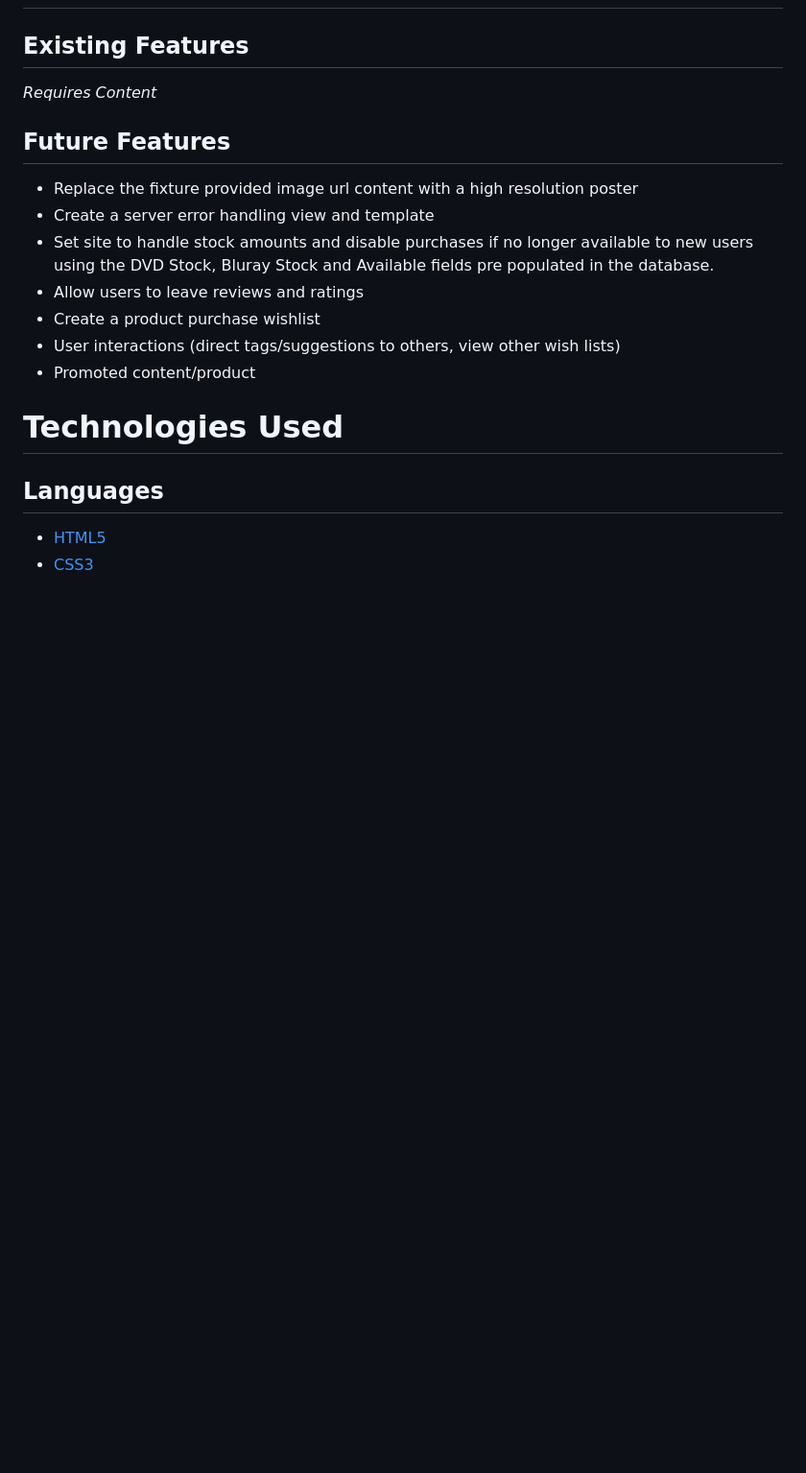
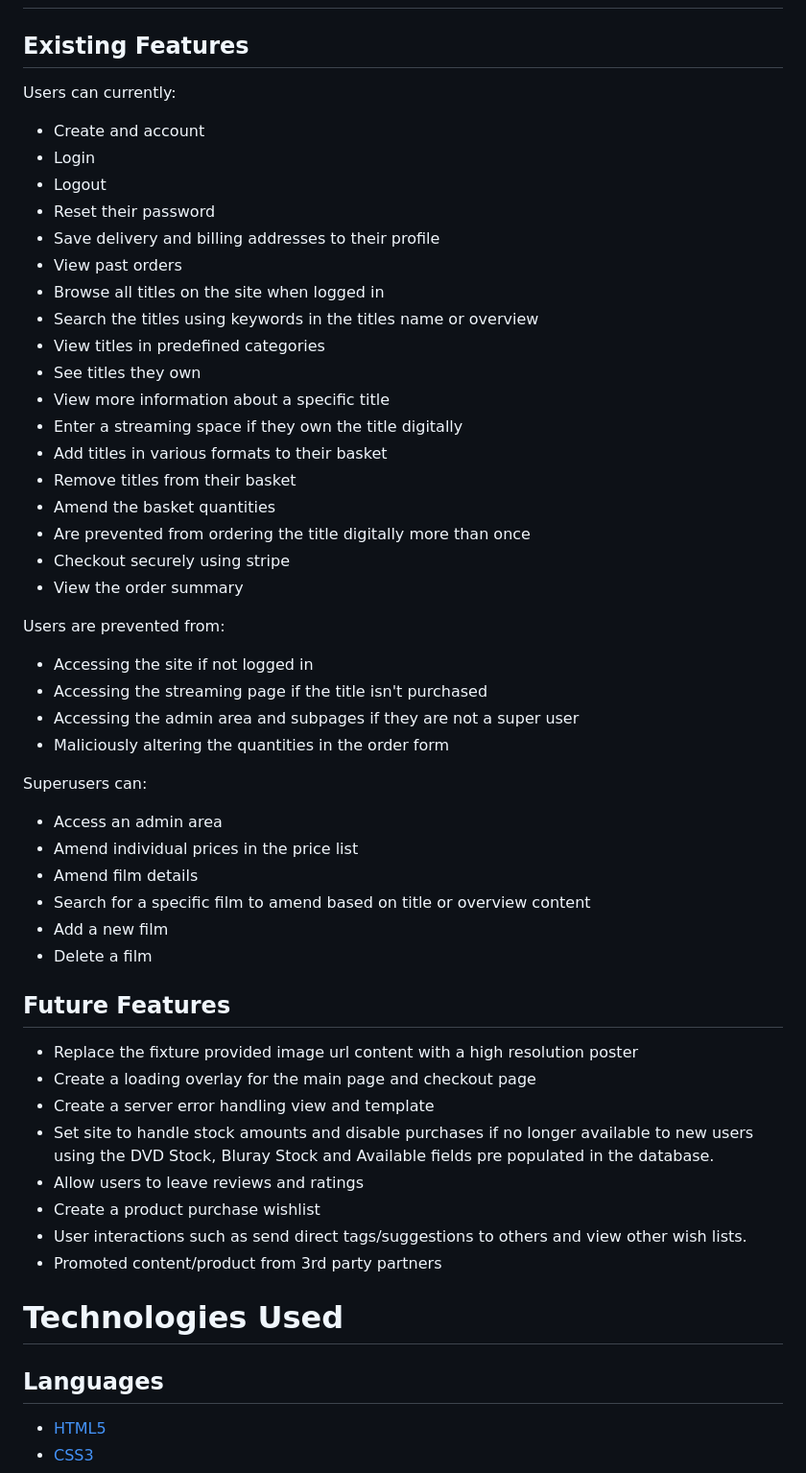
Before and after one commit to KWSNick/filmnight, a Markdown page: README.md, the part around the change printed below. Shown: that part at 96% size. Drawn GitHub-style; blank space fills up the shorter version.

Commit message:
Added final database structure and Existing features to README.md

```diff
--- a/README.md
+++ b/README.md
@@ -265,16 +265,50 @@ through its slightly condensed nature.
 
 # Features
 ## Existing Features
-*Requires Content*
+Users can currently:
+* Create and account
+* Login
+* Logout
+* Reset their password
+* Save delivery and billing addresses to their profile
+* View past orders
+* Browse all titles on the site when logged in
+* Search the titles using keywords in the titles name or overview
+* View titles in predefined categories
+* See titles they own
+* View more information about a specific title
+* Enter a streaming space if they own the title digitally
+* Add titles in various formats to their basket
+* Remove titles from their basket
+* Amend the basket quantities
+* Are prevented from ordering the title digitally more than once
+* Checkout securely using stripe
+* View the order summary
+
+Users are prevented from:
+* Accessing the site if not logged in
+* Accessing the streaming page if the title isn't purchased
+* Accessing the admin area and subpages if they are not a super user
+* Maliciously altering the quantities in the order form
+
+Superusers can:
+* Access an admin area
+* Amend individual prices in the price list
+* Amend film details
+* Search for a specific film to amend based on title or overview content
+* Add a new film
+* Delete a film
+
 
 ## Future Features
 - Replace the fixture provided image url content with a high resolution poster
+- Create a loading overlay for the main page and checkout page
 - Create a server error handling view and template
 - Set site to handle stock amounts and disable purchases if no longer available to new users using the DVD Stock, Bluray Stock and Available fields pre populated in the database.
 - Allow users to leave reviews and ratings
 - Create a product purchase wishlist
-- User interactions (direct tags/suggestions to others, view other wish lists)
-- Promoted content/product
+- User interactions such as send direct tags/suggestions to others and view other wish lists.
+- Promoted content/product from 3rd party partners
 
 # Technologies Used
 ## Languages
```
Also changed, not shown: other parts of README.md (+3 -1 lines), media/finalDatabaseStructure.jpg (added).
